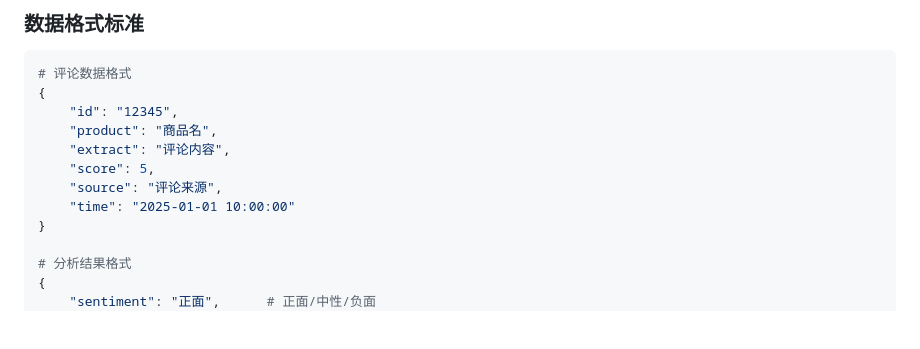
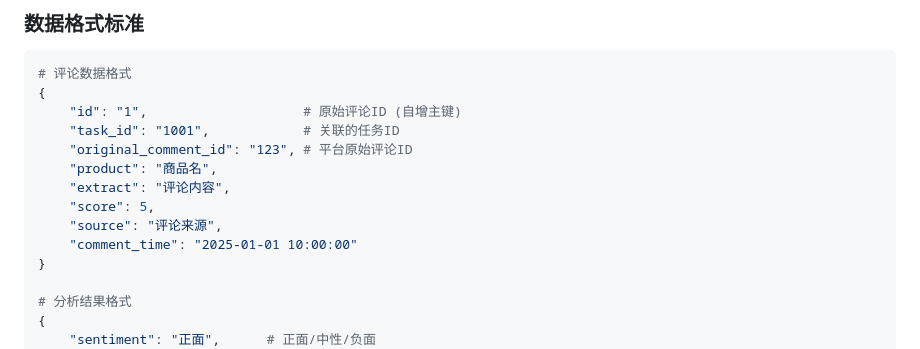
Before and after one commit to taciturn-hg/FakeReviewGuard, a Markdown page: README.md, the part around the change. Drawn GitHub-style; blank space fills up the shorter version.

Commit message:
docs: 更新评论数据格式字段说明
- 将 `id` 字段说明为原始评论的自增主键
- 新增 `task_id` 和 `original_comment_id` 字段以关联任务和平台原始ID
- 将 `time` 字段重命名为 `comment_time` 以更明确其含义

````diff
--- a/README.md
+++ b/README.md
@@ -217,12 +217,14 @@ def test_sentiment_analysis():
 ```python
 # 评论数据格式
 {
-    "id": "12345",
+    "id": "1",                    # 原始评论ID (自增主键)
+    "task_id": "1001",            # 关联的任务ID
+    "original_comment_id": "123", # 平台原始评论ID
     "product": "商品名",
     "extract": "评论内容",
     "score": 5,
     "source": "评论来源",
-    "time": "2025-01-01 10:00:00"
+    "comment_time": "2025-01-01 10:00:00"
 }
 
 # 分析结果格式
````
